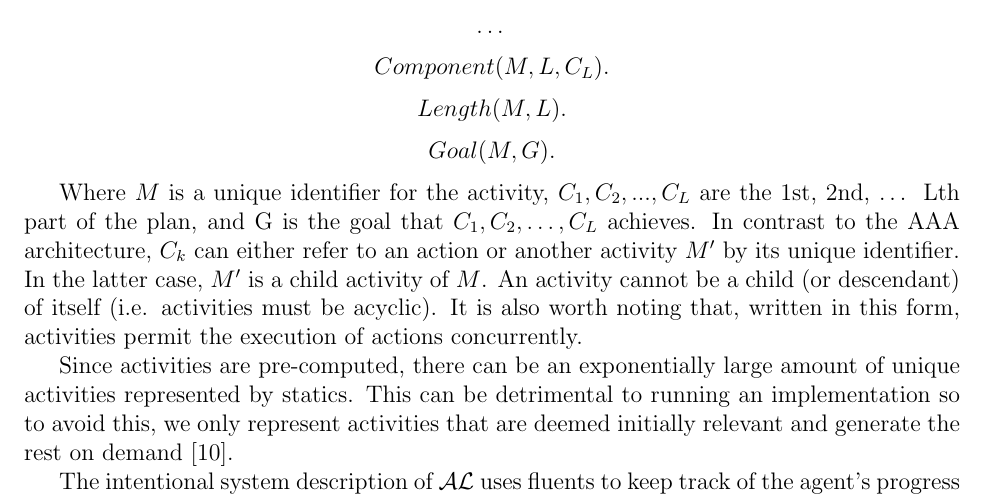
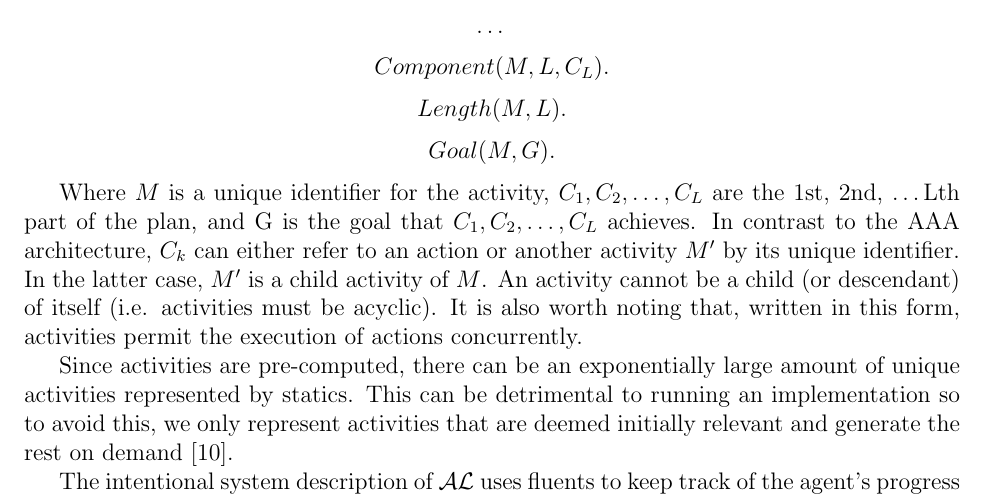
Before and after one commit to Entze/APIA, a LaTeX thesis (Thesis.tex, which reads Chapters/Chapter2_Background.tex): part of page 14 of 21, cut so that both start at the same text. Compiled offline with pdfLaTeX.

Commit message:
Fix '...'

```diff
--- a/Chapters/Chapter2_Background.tex
+++ b/Chapters/Chapter2_Background.tex
@@ -435,7 +435,7 @@ $$
 Goal(M, G).
 $$
 
-Where $M$ is a unique identifier for the activity, $C_1, C_2, ..., C_L$ are the 1st, 2nd, … Lth part of the plan, and G is the goal that $C_1,C_2,\ldots,C_L$ achieves.
+Where $M$ is a unique identifier for the activity, $C_1, C_2, \dots, C_L$ are the 1st, 2nd, \dots Lth part of the plan, and G is the goal that $C_1,C_2,\dots,C_L$ achieves.
 In contrast to the AAA architecture, $C_k$ can either refer to an action or another activity $M'$ by its unique identifier.
 In the latter case, $M'$ is a child activity of $M$.
 An activity cannot be a child (or descendant) of itself (i.e. activities must be acyclic).
```
Also changed, not shown: Chapters/Chapter2_Background.tex (2 more changed lines).
